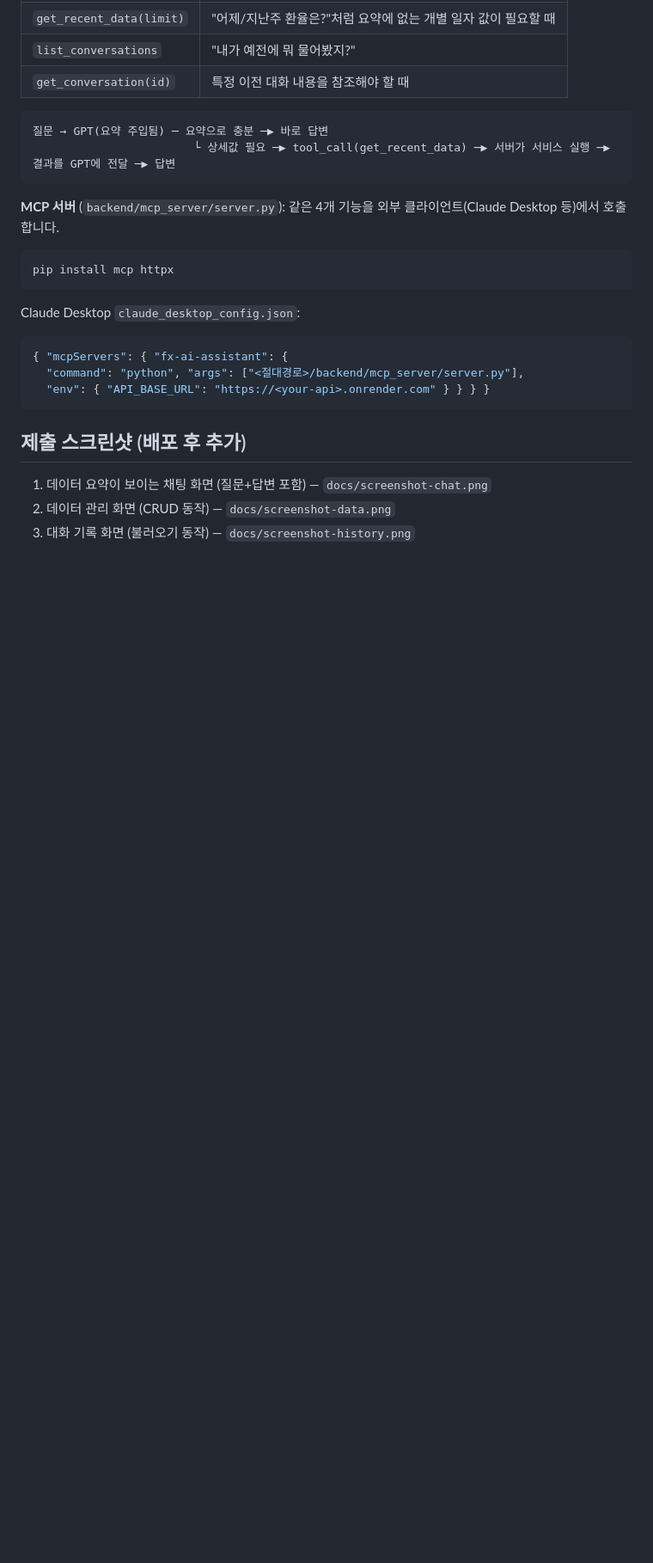
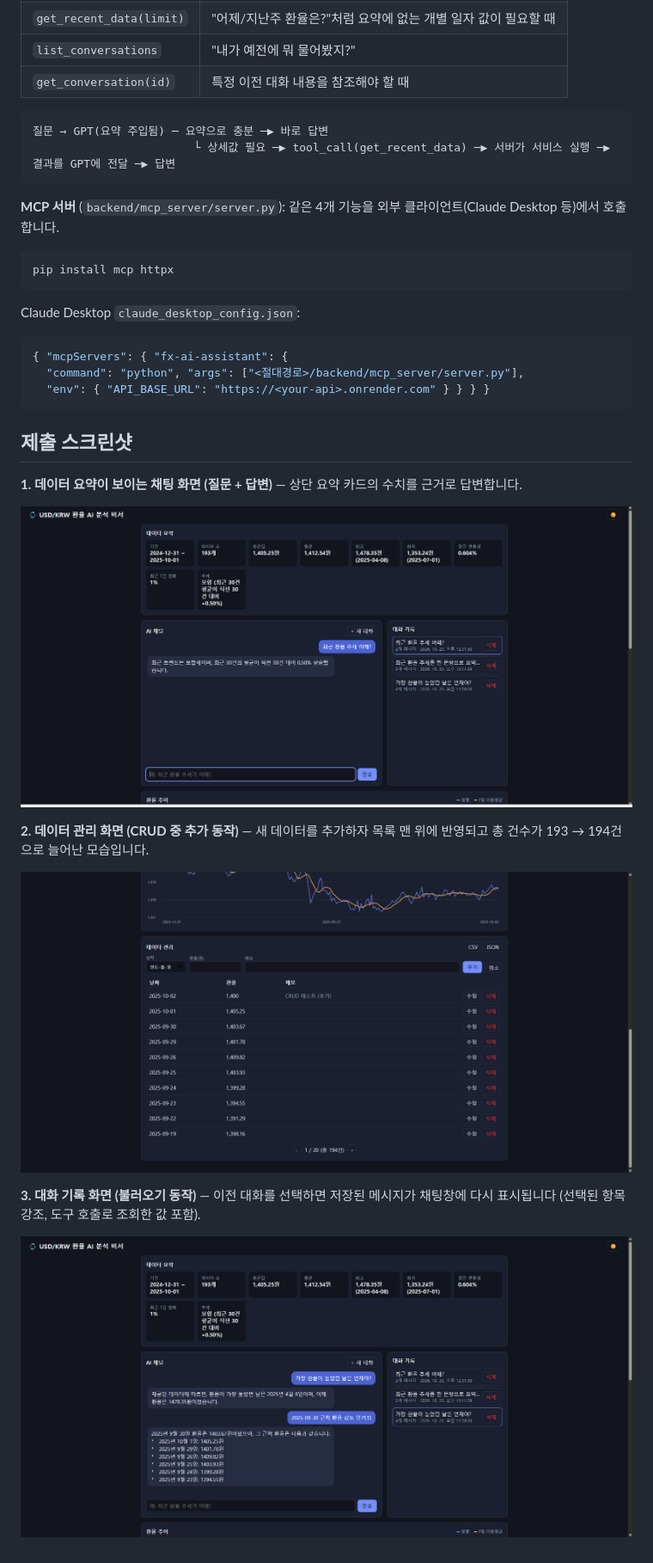
Before and after one commit to wonseok0304/fx-ai-assistant, a Markdown page: README.md, the part around one of its changes. Shown at 86% size. Rendered like a GitHub page; pictures changed too: docs/screenshot-chat.png (added), docs/screenshot-data.png (added), docs/screenshot-history.png (added); blank space fills up the shorter version.

Commit message:
Add deployment URLs and submission screenshots to README
Co-Authored-By: Claude Sonnet 5.5 <noreply@anthropic.com>

````diff
--- a/README.md
+++ b/README.md
@@ -209,8 +209,16 @@ Claude Desktop `claude_desktop_config.json`:
   "env": { "API_BASE_URL": "https://<your-api>.onrender.com" } } } }
 ```
 
-## 제출 스크린샷 (배포 후 추가)
+## 제출 스크린샷
 
-1. 데이터 요약이 보이는 채팅 화면 (질문+답변 포함) — `docs/screenshot-chat.png`
-2. 데이터 관리 화면 (CRUD 동작) — `docs/screenshot-data.png`
-3. 대화 기록 화면 (불러오기 동작) — `docs/screenshot-history.png`
+**1. 데이터 요약이 보이는 채팅 화면 (질문 + 답변)** — 상단 요약 카드의 수치를 근거로 답변합니다.
+
+![채팅 화면](docs/screenshot-chat.png)
+
+**2. 데이터 관리 화면 (CRUD 중 추가 동작)** — 새 데이터를 추가하자 목록 맨 위에 반영되고 총 건수가 193 → 194건으로 늘어난 모습입니다.
+
+![데이터 관리 화면](docs/screenshot-data.png)
+
+**3. 대화 기록 화면 (불러오기 동작)** — 이전 대화를 선택하면 저장된 메시지가 채팅창에 다시 표시됩니다 (선택된 항목 강조, 도구 호출로 조회한 값 포함).
+
+![대화 기록 화면](docs/screenshot-history.png)
````
Also changed, not shown: other parts of README.md (+5 -5 lines), screenshot-chat.png (added), screenshot-data.png (added), screenshot-history.png (added).
